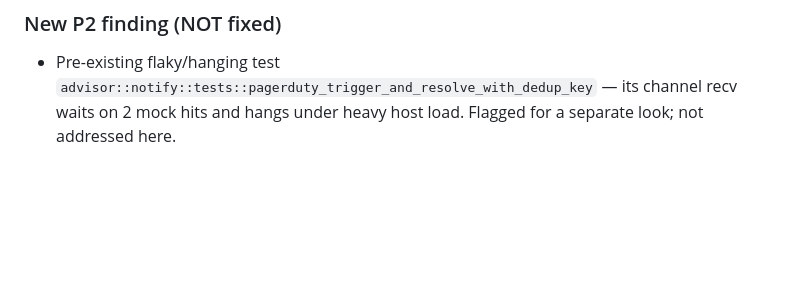
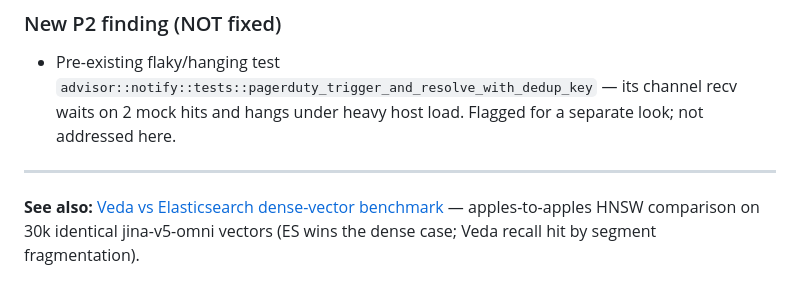
Before and after one commit to kshitij2605/Veda, a Markdown page: reports/2026-06-21-e2e-report.md, the part around the change. GitHub-like rendering; blank space fills up the shorter version.

Commit message:
docs(reports): add Veda-vs-Elasticsearch dense-vector benchmark (honest: ES wins dense at 30k; Veda multi-segment HNSW recall gap)

```diff
--- a/reports/2026-06-21-e2e-report.md
+++ b/reports/2026-06-21-e2e-report.md
@@ -170,3 +170,7 @@ A follow-up round (after the original final report above) stood up the missing s
 ### New P2 finding (NOT fixed)
 
 - Pre-existing flaky/hanging test `advisor::notify::tests::pagerduty_trigger_and_resolve_with_dedup_key` — its channel recv waits on 2 mock hits and hangs under heavy host load. Flagged for a separate look; not addressed here.
+
+---
+
+**See also:** [Veda vs Elasticsearch dense-vector benchmark](./2026-06-21-veda-vs-es-benchmark.md) — apples-to-apples HNSW comparison on 30k identical jina-v5-omni vectors (ES wins the dense case; Veda recall hit by segment fragmentation).
```
Also changed, not shown: reports/2026-06-21-veda-vs-es-benchmark.md (added, +105 -0 lines).
